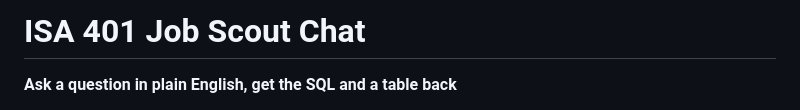
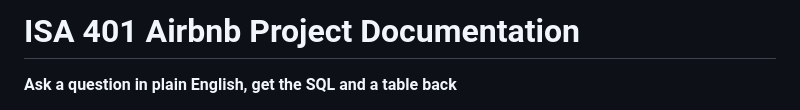
Before and after one commit to griffros/business_intelligence, a Markdown page: apps/midwest_airbnb_chat/README.md, the part around the change. GitHub-like rendering.

Commit message:
Update README Title

```diff
--- a/apps/midwest_airbnb_chat/README.md
+++ b/apps/midwest_airbnb_chat/README.md
@@ -1,4 +1,4 @@
-# ISA 401 Job Scout Chat
+# ISA 401 Airbnb Project Documentation
 
 **Ask a question in plain English, get the SQL and a table back**
 
```
